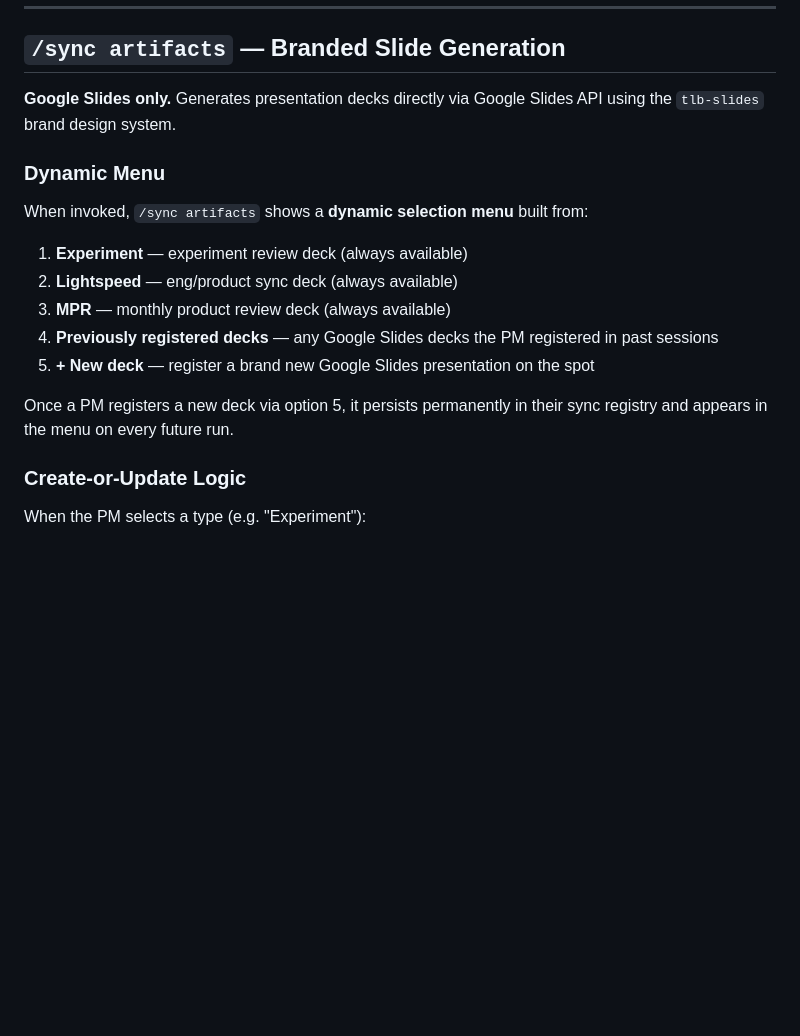
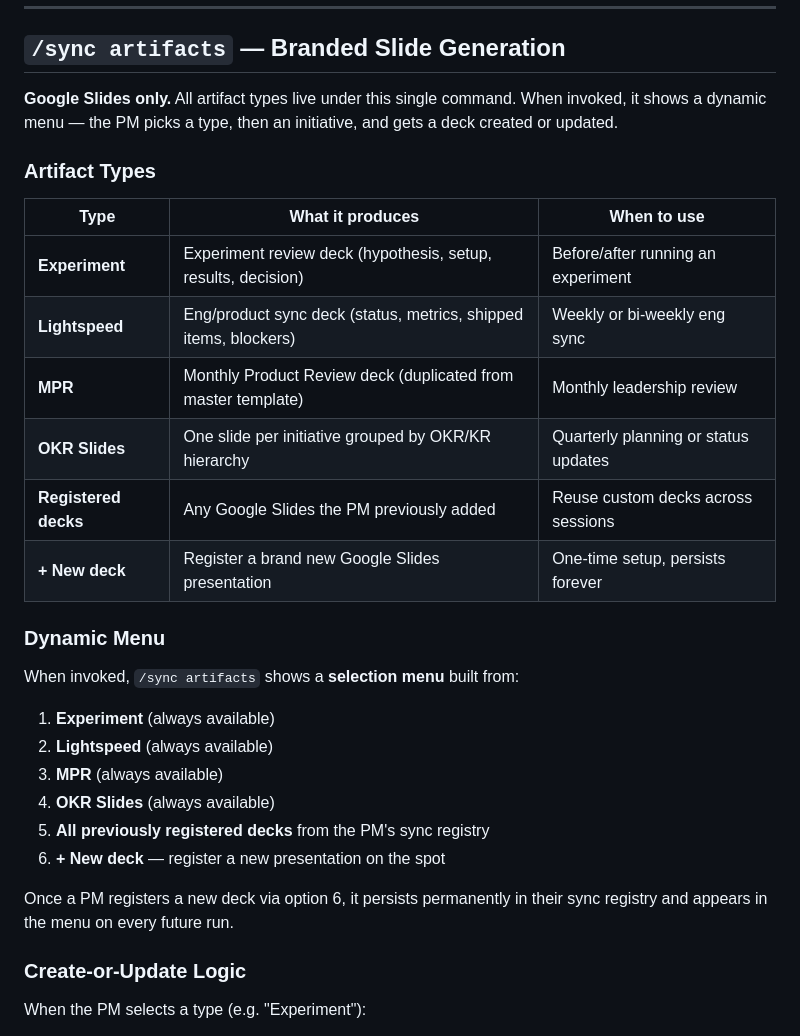
Before and after one commit to miriamvelloso-web/sync-artifacts, a Markdown page: README.md, the part around one of its changes. Rendered like a GitHub page; blank space fills up the shorter version.

```diff
--- a/README.md
+++ b/README.md
@@ -114,19 +112,31 @@ One input, all systems updated, all stakeholders notified.
 
 ## `/sync artifacts` — Branded Slide Generation
 
-**Google Slides only.** Generates presentation decks directly via Google Slides API using the `tlb-slides` brand design system.
+**Google Slides only.** All artifact types live under this single command. When invoked, it shows a dynamic menu — the PM picks a type, then an initiative, and gets a deck created or updated.
+
+### Artifact Types
+
+| Type | What it produces | When to use |
+|------|-----------------|-------------|
+| **Experiment** | Experiment review deck (hypothesis, setup, results, decision) | Before/after running an experiment |
+| **Lightspeed** | Eng/product sync deck (status, metrics, shipped items, blockers) | Weekly or bi-weekly eng sync |
+| **MPR** | Monthly Product Review deck (duplicated from master template) | Monthly leadership review |
+| **OKR Slides** | One slide per initiative grouped by OKR/KR hierarchy | Quarterly planning or status updates |
+| **Registered decks** | Any Google Slides the PM previously added | Reuse custom decks across sessions |
+| **+ New deck** | Register a brand new Google Slides presentation | One-time setup, persists forever |
 
 ### Dynamic Menu
 
-When invoked, `/sync artifacts` shows a **dynamic selection menu** built from:
+When invoked, `/sync artifacts` shows a **selection menu** built from:
 
-1. **Experiment** — experiment review deck (always available)
-2. **Lightspeed** — eng/product sync deck (always available)
-3. **MPR** — monthly product review deck (always available)
-4. **Previously registered decks** — any Google Slides decks the PM registered in past sessions
-5. **+ New deck** — register a brand new Google Slides presentation on the spot
+1. **Experiment** (always available)
+2. **Lightspeed** (always available)
+3. **MPR** (always available)
+4. **OKR Slides** (always available)
+5. **All previously registered decks** from the PM's sync registry
+6. **+ New deck** — register a new presentation on the spot
 
-Once a PM registers a new deck via option 5, it persists permanently in their sync registry and appears in the menu on every future run.
+Once a PM registers a new deck via option 6, it persists permanently in their sync registry and appears in the menu on every future run.
 
 ### Create-or-Update Logic
 
```
Also changed, not shown: other parts of README.md (+35 -37 lines).
